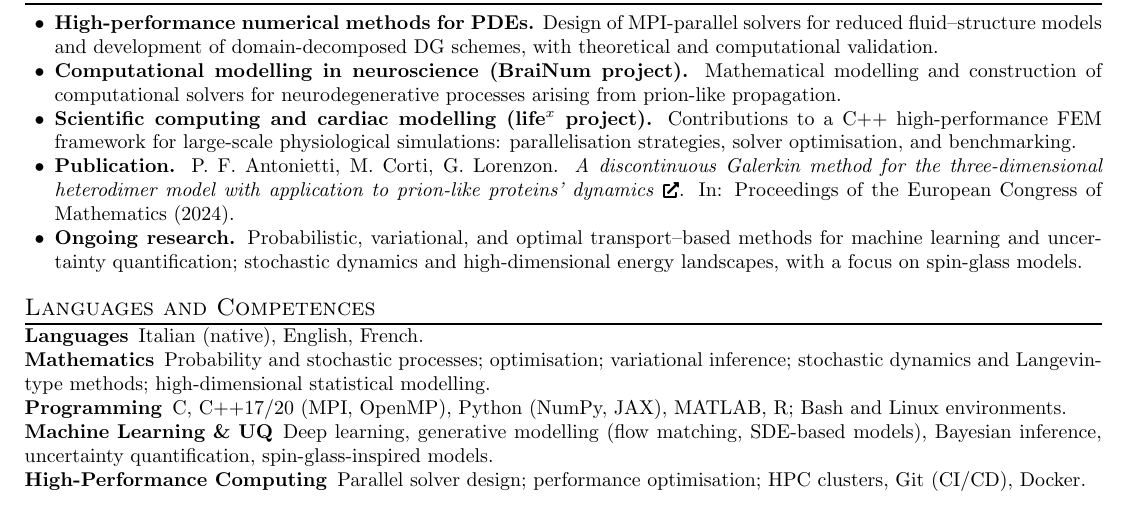
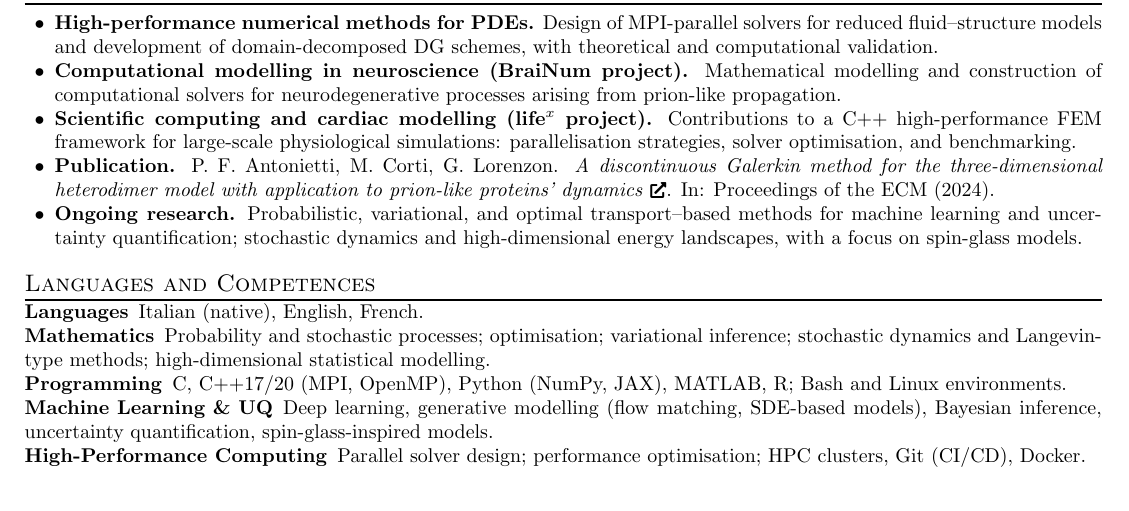
Before and after one commit to GiacomoLorenzon/curriculum_vitae, a LaTeX document (main.tex): part of the page, cut so that both start at the same text. Compiled offline with pdfLaTeX.

Commit message:
Update publication and recognition details in main.tex

```diff
--- a/main.tex
+++ b/main.tex
@@ -132,7 +132,7 @@ GPA 29.2/30. Final grade: 110/110 cum Laude.
     \item \textbf{Publication.}
     P.~F.~Antonietti, M.~Corti, G.~Lorenzon.
     \hrefico{https://www.arxiv.org/abs/2407.16065}{\textit{A discontinuous Galerkin method for the three-dimensional heterodimer model with application to prion-like proteins' dynamics}}.
-    In: Proceedings of the European Congress of Mathematics (2024).
+    In: Proceedings of the ECM (2024).
 
     \item \textbf{Ongoing research.}
     Probabilistic, variational, and optimal transport–based methods for machine learning and uncertainty quantification;
```
Also changed, not shown: main.tex (1 more changed lines).
